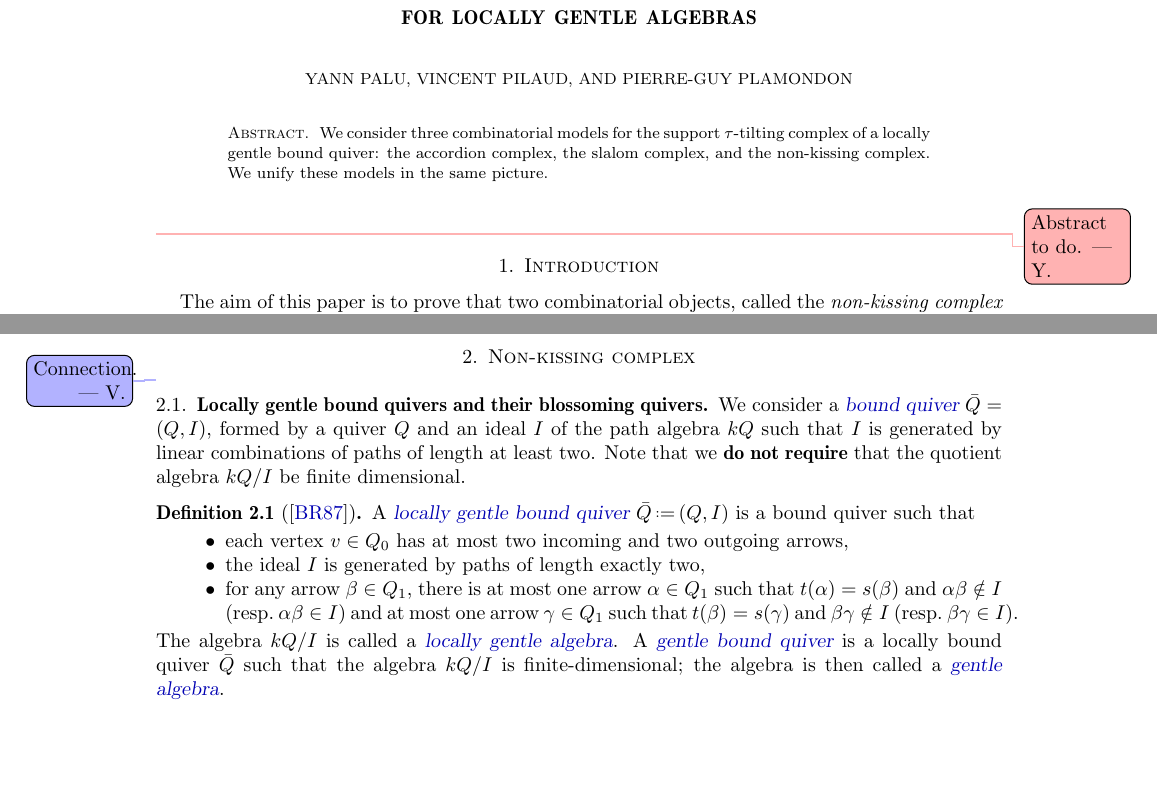
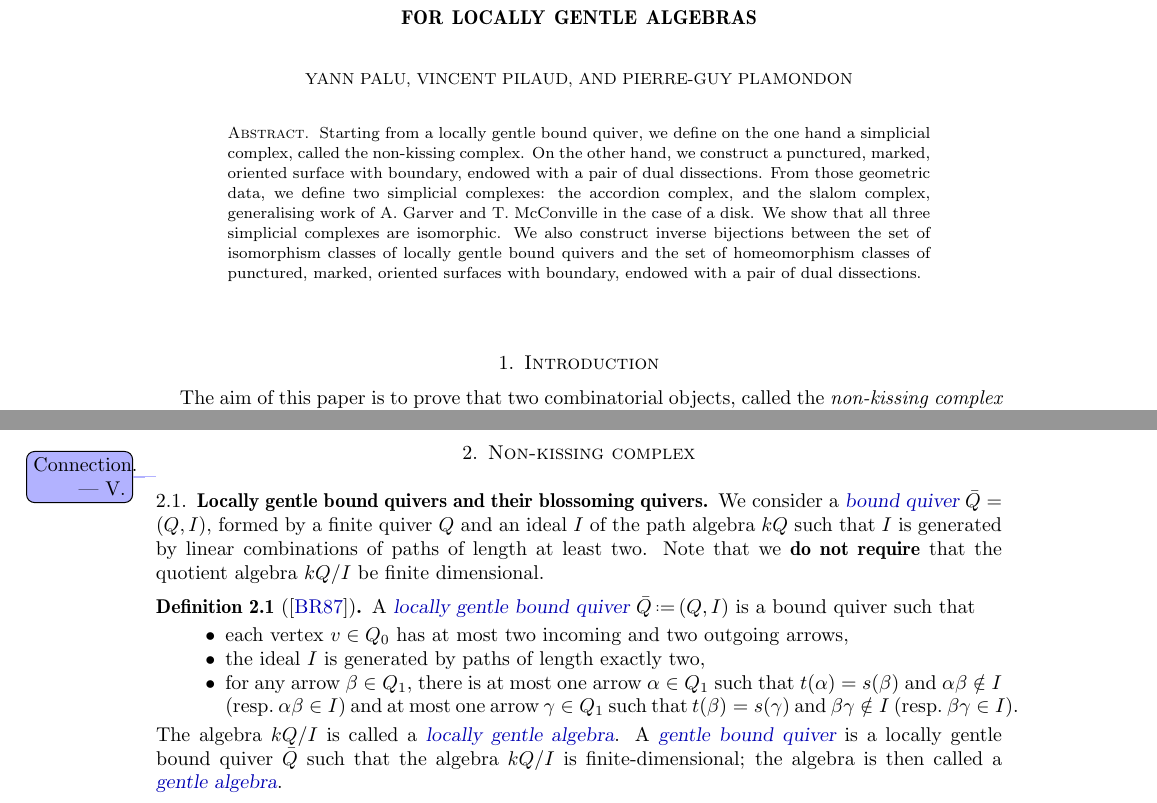
Before and after one commit to vpilaud/accordionComplexSurfaces, a LaTeX paper (draft/accordionComplexSurfaces.tex): two parts of pages 1 and 2 of 16, joined at a grey line, cut so that both start at the same text, the shorter picture padded with empty space. Compiled offline with pdfLaTeX.

Commit message:
abstract

```diff
--- a/draft/accordionComplexSurfaces.tex
+++ b/draft/accordionComplexSurfaces.tex
@@ -269,14 +269,17 @@
 \begin{document}
 
 \begin{abstract}
-We consider three combinatorial models for the support $\tau$-tilting complex of a locally gentle bound quiver: the accordion complex, the slalom complex, and the non-kissing complex. We unify these models in the same picture.
+Starting from a locally gentle bound quiver, we define on the one hand a simplicial complex, called the non-kissing complex.
+On the other hand, we construct a punctured, marked, oriented surface with boundary, endowed with a pair of dual dissections.
+From those geometric data, we define two simplicial complexes: the accordion complex, and the slalom complex, generalising work of A. Garver and T. McConville in the case of a disk.
+We show that all three simplicial complexes are isomorphic.
+We also construct inverse bijections between the set of isomorphism classes of locally gentle bound quivers and the set of homeomorphism classes of punctured, marked, oriented surfaces with boundary, endowed with a pair of dual dissections.
 \end{abstract}
 
 %\vspace*{.3cm}
 
 \maketitle
 
-\yann{Abstract to do.}
 
 \section{Introduction}
 The aim of this paper is to prove that two combinatorial objects, called the \emph{non-kissing complex} and the \emph{non-crossing complex}, are isomorphic.
@@ -328,7 +331,7 @@ We thank Sibylle Schroll for discussions on geometric models for gentle algebras
 \subsection{Locally gentle bound quivers and their blossoming quivers}
 
 %We consider a \defn{bound quiver}~$\bar Q = (Q,I)$, formed by a quiver~$Q$ and an admissible ideal~$I$ of the path algebra~$kQ$, so that the quotient algebra~$kQ/I$ is finite dimensional.
-We consider a \defn{bound quiver}~$\bar Q = (Q,I)$, formed by a quiver~$Q$ and an ideal~$I$ of the path algebra~$kQ$ such that $I$ is generated by linear combinations of paths of length at least two.
+We consider a \defn{bound quiver}~$\bar Q = (Q,I)$, formed by a finite quiver~$Q$ and an ideal~$I$ of the path algebra~$kQ$ such that $I$ is generated by linear combinations of paths of length at least two.
 Note that we \textbf{do not require} that the quotient algebra~$kQ/I$ be finite dimensional.
 
 \begin{definition}[\cite{ButlerRingel}]
@@ -340,7 +343,7 @@ A \defn{locally gentle bound quiver}~$\bar Q \eqdef (Q,I)$ is a bound quiver suc
 \item for any arrow~$\beta \in Q_1$, there is at most one arrow~$\alpha \in Q_1$ such that~$t(\alpha) = s(\beta)$ and~${\alpha\beta\notin I}$ (resp.~$\alpha\beta \in I$) and at most one arrow~$\gamma \in Q_1$ such that~$t(\beta) = s(\gamma)$~and~${\beta\gamma\notin I}$~(resp.~${\beta\gamma \in I}$).
 \end{itemize}
 The algebra~$kQ/I$ is called a \defn{locally gentle algebra}.
-A \defn{gentle bound quiver} is a locally bound quiver~$\bar Q$ such that the algebra $kQ/I$ is finite-dimensional; the algebra is then called a \defn{gentle algebra}.
+A \defn{gentle bound quiver} is a locally gentle bound quiver~$\bar Q$ such that the algebra $kQ/I$ is finite-dimensional; the algebra is then called a \defn{gentle algebra}.
 \end{definition}
 
 \begin{definition}[\cite{PaluPilaudPlamondon}]
```
